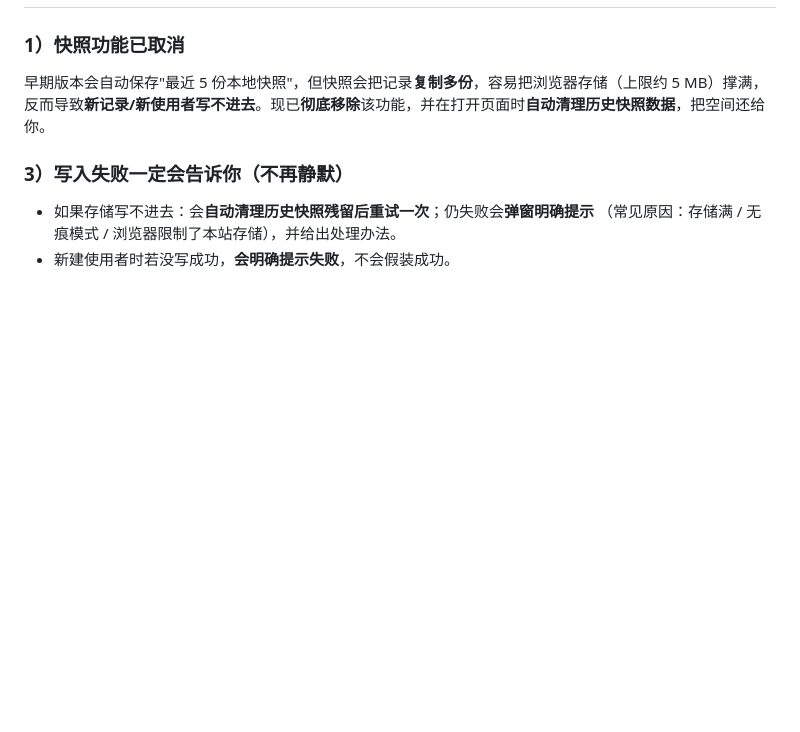
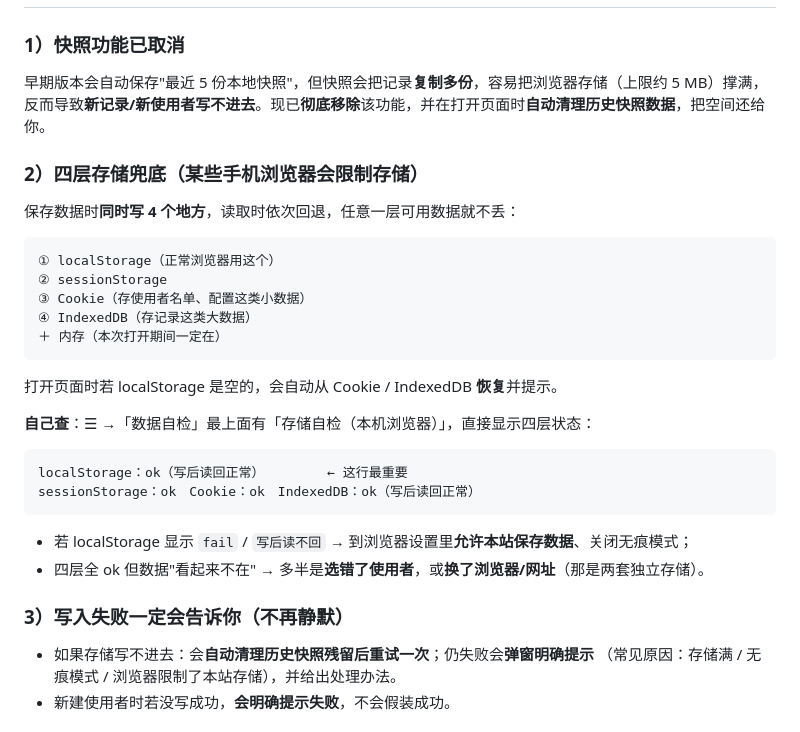
Before and after one commit to axiaodai/mini-apps, a Markdown page: USAGE-CAUTIONS.md, the part around the change. GitHub-like rendering; blank space fills up the shorter version.

Commit message:
docs: 四层存储兜底小节

````diff
--- a/USAGE-CAUTIONS.md
+++ b/USAGE-CAUTIONS.md
@@ -168,6 +168,30 @@
 早期版本会自动保存"最近 5 份本地快照"，但快照会把记录**复制多份**，容易把浏览器存储（上限约 5 MB）撑满，
 反而导致**新记录/新使用者写不进去**。现已**彻底移除**该功能，并在打开页面时**自动清理历史快照数据**，把空间还给你。
 
+### 2）四层存储兜底（某些手机浏览器会限制存储）
+
+保存数据时**同时写 4 个地方**，读取时依次回退，任意一层可用数据就不丢：
+
+```
+① localStorage（正常浏览器用这个）
+② sessionStorage
+③ Cookie（存使用者名单、配置这类小数据）
+④ IndexedDB（存记录这类大数据）
+＋ 内存（本次打开期间一定在）
+```
+
+打开页面时若 localStorage 是空的，会自动从 Cookie / IndexedDB **恢复**并提示。
+
+**自己查**：☰ →「数据自检」最上面有「存储自检（本机浏览器）」，直接显示四层状态：
+
+```
+localStorage：ok（写后读回正常）        ← 这行最重要
+sessionStorage：ok　Cookie：ok　IndexedDB：ok（写后读回正常）
+```
+
+- 若 localStorage 显示 `fail` / `写后读不回` → 到浏览器设置里**允许本站保存数据**、关闭无痕模式；
+- 四层全 ok 但数据"看起来不在" → 多半是**选错了使用者**，或**换了浏览器/网址**（那是两套独立存储）。
+
 ### 3）写入失败一定会告诉你（不再静默）
 
 - 如果存储写不进去：会**自动清理历史快照残留后重试一次**；仍失败会**弹窗明确提示**
````
